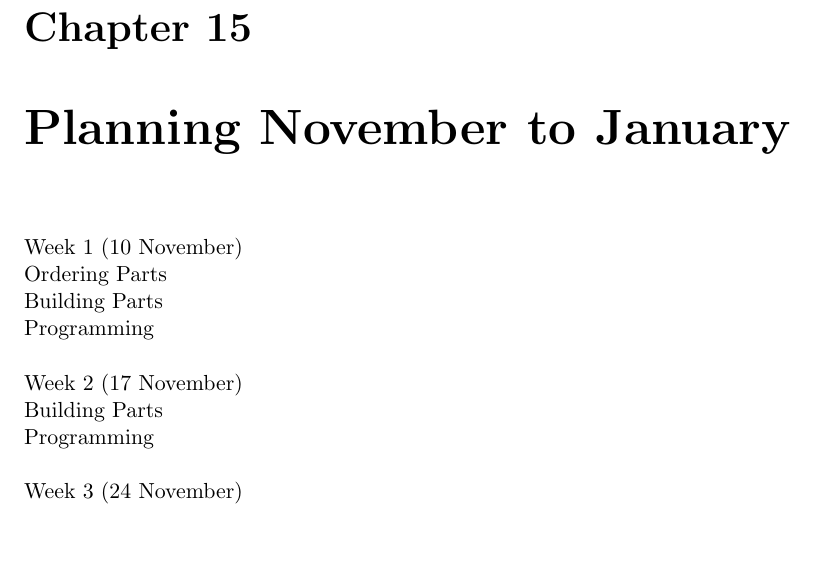
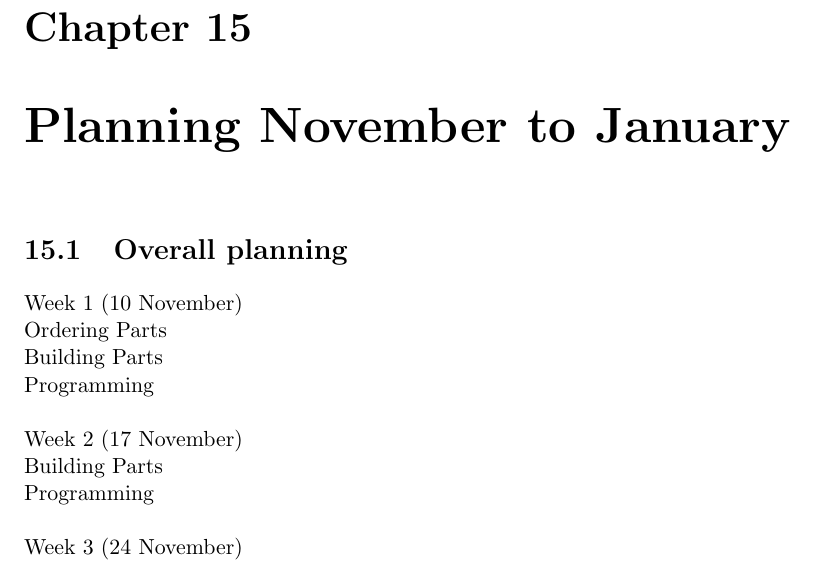
Before and after one commit to thijser/robotica-minor-5, a LaTeX thesis (LaTeX/Process report 1.tex): part of page 47 of 121, cut so that both start at the same text, the shorter picture padded with empty space. Compiled offline with pdfLaTeX.

Commit message:
kopje bij planning gezet

```diff
--- a/LaTeX/Process report 1.tex
+++ b/LaTeX/Process report 1.tex
@@ -685,6 +685,7 @@ The schematic of the final circuit can be found in Figure \ref{fig:electronics}.
 \section{Part list}
 
 \chapter{Planning November to January}
+\section {Overall planning}
 Week 1 (10 November)\\
 Ordering Parts\\
 Building Parts\\
```
Also changed, not shown: 1 other file.
